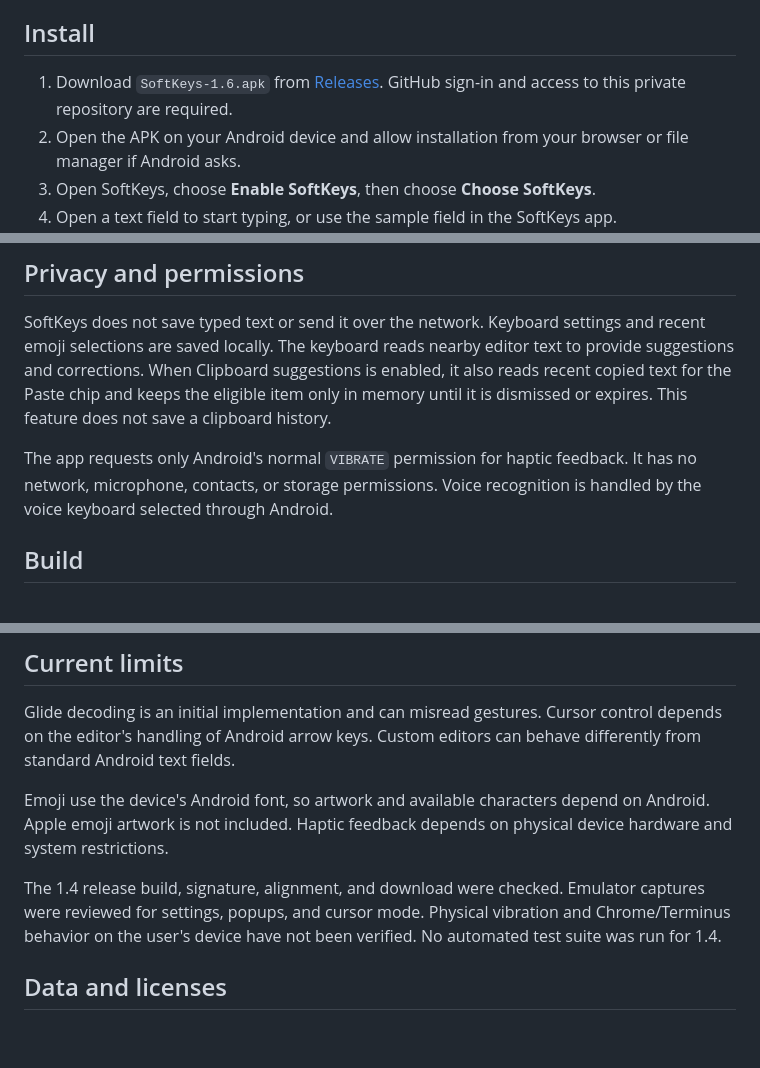
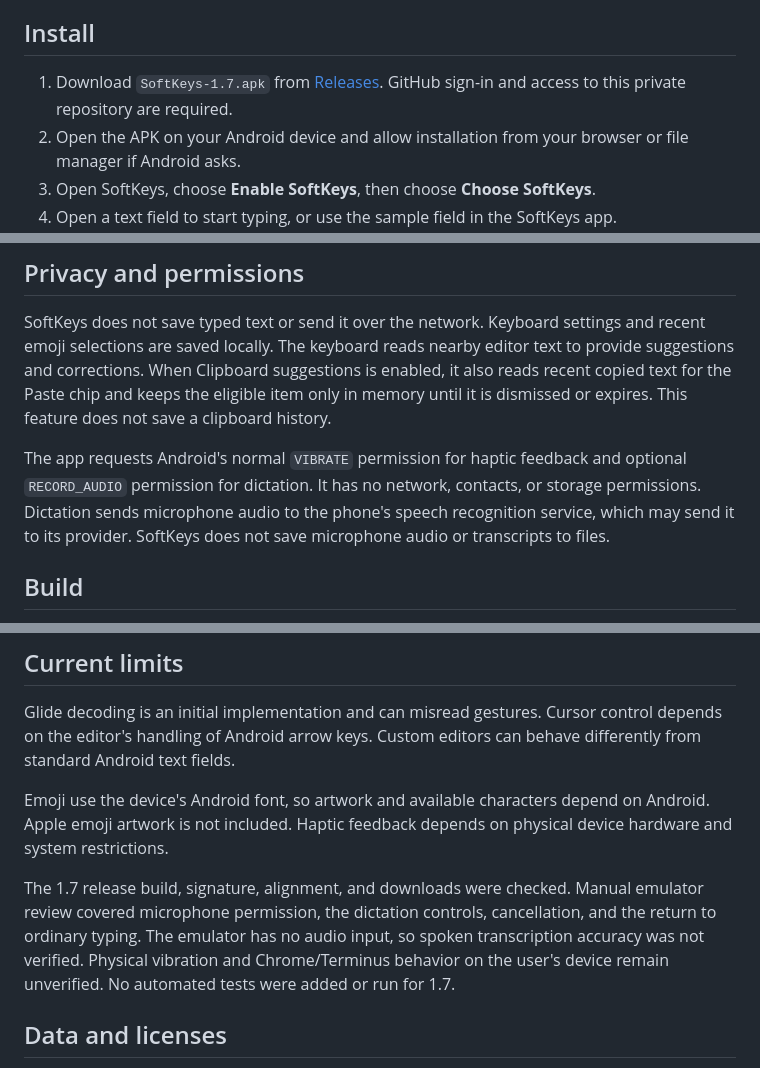
Before and after one commit to Public-Bytes/softkeys, a Markdown page: README.md, 3 parts joined by grey strips. Rendered like a GitHub page; blank space fills up the shorter version.

```diff
--- a/README.md
+++ b/README.md
@@ -27,7 +27,7 @@ The captures show the 1.5 Reference layout on narrow and wide displays. They use
 
 ## Install
 
-1. Download `SoftKeys-1.6.apk` from [Releases](https://github.com/gitcommit90/softkeys/releases/latest). GitHub sign-in and access to this private repository are required.
+1. Download `SoftKeys-1.7.apk` from [Releases](https://github.com/gitcommit90/softkeys/releases/latest). GitHub sign-in and access to this private repository are required.
 2. Open the APK on your Android device and allow installation from your browser or file manager if Android asks.
 3. Open SoftKeys, choose **Enable SoftKeys**, then choose **Choose SoftKeys**.
 4. Open a text field to start typing, or use the sample field in the SoftKeys app.
@@ -78,7 +88,7 @@ Touch and hold duration defaults to **300 ms**. Set it from 150 to 1000 ms in 25
 
 SoftKeys does not save typed text or send it over the network. Keyboard settings and recent emoji selections are saved locally. The keyboard reads nearby editor text to provide suggestions and corrections. When Clipboard suggestions is enabled, it also reads recent copied text for the Paste chip and keeps the eligible item only in memory until it is dismissed or expires. This feature does not save a clipboard history.
 
-The app requests only Android's normal `VIBRATE` permission for haptic feedback. It has no network, microphone, contacts, or storage permissions. Voice recognition is handled by the voice keyboard selected through Android.
+The app requests Android's normal `VIBRATE` permission for haptic feedback and optional `RECORD_AUDIO` permission for dictation. It has no network, contacts, or storage permissions. Dictation sends microphone audio to the phone's speech recognition service, which may send it to its provider. SoftKeys does not save microphone audio or transcripts to files.
 
 ## Build
 
@@ -100,7 +110,7 @@ Glide decoding is an initial implementation and can misread gestures. Cursor con
 
 Emoji use the device's Android font, so artwork and available characters depend on Android. Apple emoji artwork is not included. Haptic feedback depends on physical device hardware and system restrictions.
 
-The 1.4 release build, signature, alignment, and download were checked. Emulator captures were reviewed for settings, popups, and cursor mode. Physical vibration and Chrome/Terminus behavior on the user's device have not been verified. No automated test suite was run for 1.4.
+The 1.7 release build, signature, alignment, and downloads were checked. Manual emulator review covered microphone permission, the dictation controls, cancellation, and the return to ordinary typing. The emulator has no audio input, so spoken transcription accuracy was not verified. Physical vibration and Chrome/Terminus behavior on the user's device remain unverified. No automated tests were added or run for 1.7.
 
 ## Data and licenses
 
```
Also changed, not shown: other parts of README.md (+12 -2 lines), CHANGELOG.md (+10 -0 lines), docs/development.md (+10 -0 lines), docs/images/dictation.png (added), 6 other files.
